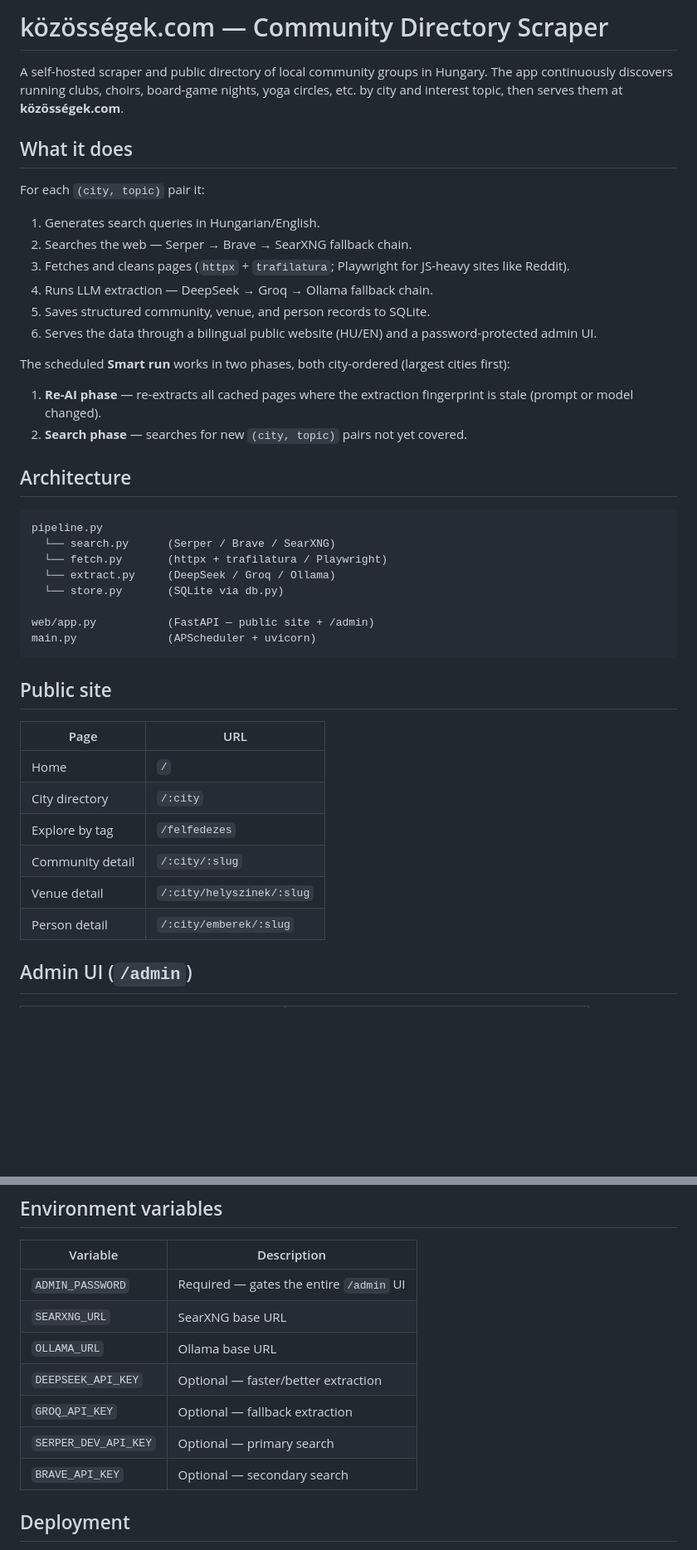
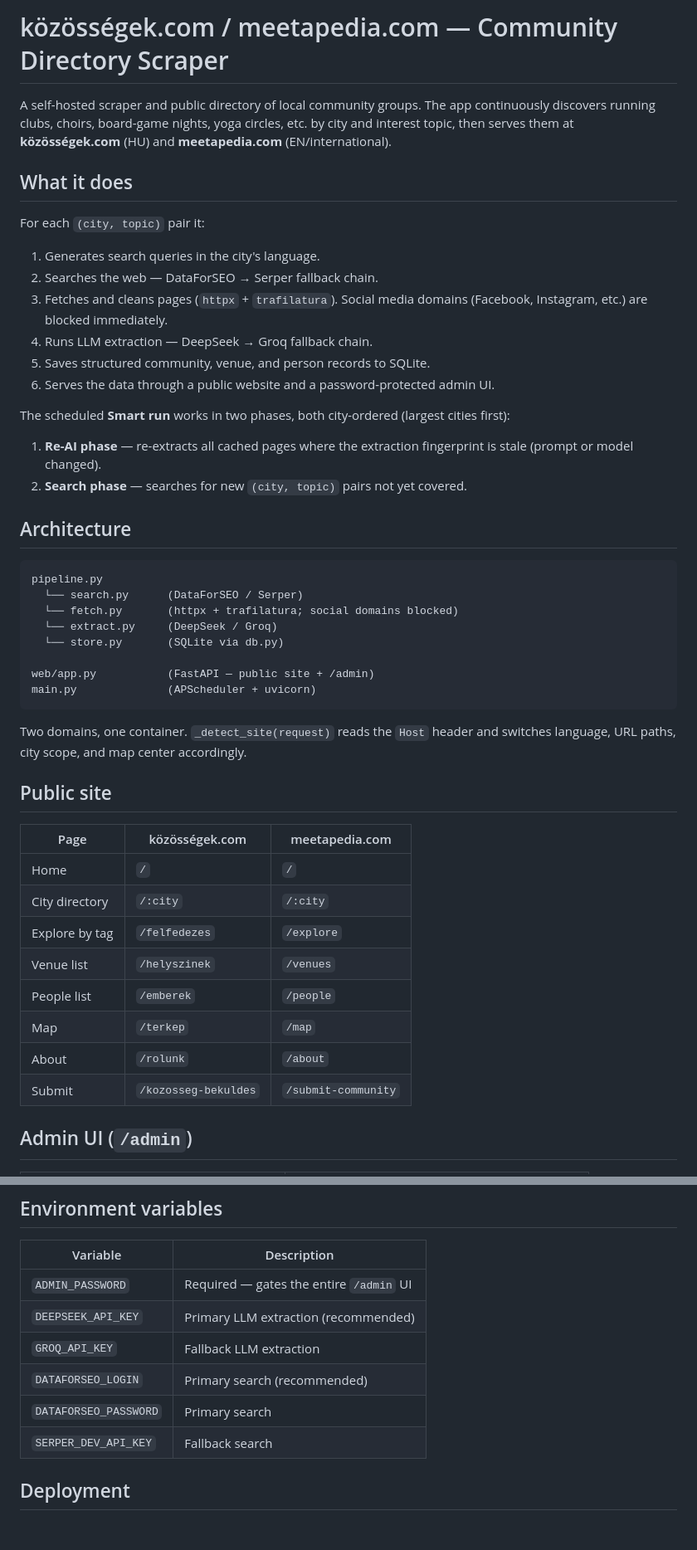
Before and after one commit to frkandris/community-scraper, a Markdown page: README.md, 2 parts joined by grey strips. Shown at 83% size. Drawn GitHub-style; blank space fills up the shorter version.

Commit message:
docs: update README, CLAUDE.md, and CHANGELOG for 2026-05-15 changes
- README: dual-domain architecture, DataForSEO/Serper search chain,
  DeepSeek/Groq extractor chain, updated env vars table
- CLAUDE.md: search/extract chain, two-domain web app description,
  deployment env vars (removed SearXNG/Ollama/Brave references)
- CHANGELOG: full 2026-05-15 entry with all features and fixes

Co-Authored-By: Claude Sonnet 4.6 <noreply@anthropic.com>

````diff
--- a/README.md
+++ b/README.md
@@ -1,19 +1,19 @@
-# közösségek.com — Community Directory Scraper
+# közösségek.com / meetapedia.com — Community Directory Scraper
 
-A self-hosted scraper and public directory of local community groups in Hungary.
+A self-hosted scraper and public directory of local community groups.
 The app continuously discovers running clubs, choirs, board-game nights, yoga circles, etc.
-by city and interest topic, then serves them at **közösségek.com**.
+by city and interest topic, then serves them at **közösségek.com** (HU) and **meetapedia.com** (EN/international).
 
 ## What it does
 
 For each `(city, topic)` pair it:
 
-1. Generates search queries in Hungarian/English.
-2. Searches the web — Serper → Brave → SearXNG fallback chain.
-3. Fetches and cleans pages (`httpx` + `trafilatura`; Playwright for JS-heavy sites like Reddit).
-4. Runs LLM extraction — DeepSeek → Groq → Ollama fallback chain.
+1. Generates search queries in the city's language.
+2. Searches the web — DataForSEO → Serper fallback chain.
+3. Fetches and cleans pages (`httpx` + `trafilatura`). Social media domains (Facebook, Instagram, etc.) are blocked immediately.
+4. Runs LLM extraction — DeepSeek → Groq fallback chain.
 5. Saves structured community, venue, and person records to SQLite.
-6. Serves the data through a bilingual public website (HU/EN) and a password-protected admin UI.
+6. Serves the data through a public website and a password-protected admin UI.
 
 The scheduled **Smart run** works in two phases, both city-ordered (largest cities first):
 1. **Re-AI phase** — re-extracts all cached pages where the extraction fingerprint is stale (prompt or model changed).
@@ -23,25 +23,29 @@ The scheduled **Smart run** works in two phases, both city-ordered (largest citi
 
 ```
 pipeline.py
-  └── search.py      (Serper / Brave / SearXNG)
-  └── fetch.py       (httpx + trafilatura / Playwright)
-  └── extract.py     (DeepSeek / Groq / Ollama)
+  └── search.py      (DataForSEO / Serper)
+  └── fetch.py       (httpx + trafilatura; social domains blocked)
+  └── extract.py     (DeepSeek / Groq)
   └── store.py       (SQLite via db.py)
 
 web/app.py           (FastAPI — public site + /admin)
 main.py              (APScheduler + uvicorn)
 ```
 
+Two domains, one container. `_detect_site(request)` reads the `Host` header and switches language, URL paths, city scope, and map center accordingly.
+
 ## Public site
 
-| Page | URL |
-|------|-----|
-| Home | `/` |
-| City directory | `/:city` |
-| Explore by tag | `/felfedezes` |
-| Community detail | `/:city/:slug` |
-| Venue detail | `/:city/helyszinek/:slug` |
-| Person detail | `/:city/emberek/:slug` |
+| Page | közösségek.com | meetapedia.com |
+|------|----------------|----------------|
+| Home | `/` | `/` |
+| City directory | `/:city` | `/:city` |
+| Explore by tag | `/felfedezes` | `/explore` |
+| Venue list | `/helyszinek` | `/venues` |
+| People list | `/emberek` | `/people` |
+| Map | `/terkep` | `/map` |
+| About | `/rolunk` | `/about` |
+| Submit | `/kozosseg-bekuldes` | `/submit-community` |
 
 ## Admin UI (`/admin`)
 
@@ -73,12 +77,11 @@ main.py              (APScheduler + uvicorn)
 | Variable | Description |
 |----------|-------------|
 | `ADMIN_PASSWORD` | Required — gates the entire `/admin` UI |
-| `SEARXNG_URL` | SearXNG base URL |
-| `OLLAMA_URL` | Ollama base URL |
-| `DEEPSEEK_API_KEY` | Optional — faster/better extraction |
-| `GROQ_API_KEY` | Optional — fallback extraction |
-| `SERPER_DEV_API_KEY` | Optional — primary search |
-| `BRAVE_API_KEY` | Optional — secondary search |
+| `DEEPSEEK_API_KEY` | Primary LLM extraction (recommended) |
+| `GROQ_API_KEY` | Fallback LLM extraction |
+| `DATAFORSEO_LOGIN` | Primary search (recommended) |
+| `DATAFORSEO_PASSWORD` | Primary search |
+| `SERPER_DEV_API_KEY` | Fallback search |
 
 ## Deployment
 
````
Also changed, not shown: CHANGELOG.md (+9 -0 lines), CLAUDE.md (+5 -5 lines).
